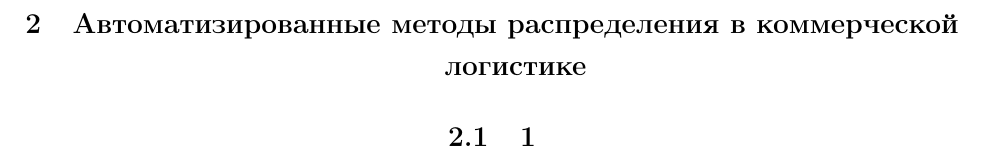
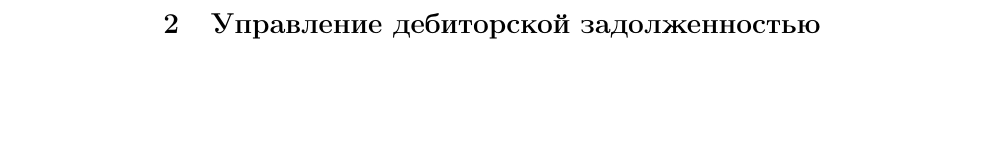
Before and after one commit to kuznetsov2/finance-management, a LaTeX document (Main.tex, which reads 2glava.tex): part of page 4 of 4, cut at the place of the change, the shorter picture padded with empty space. Compiled offline with pdfLaTeX.

Commit message:
txs auto checkin

```diff
--- a/2glava.tex
+++ b/2glava.tex
@@ -1,2 +1 @@
-\section{Автоматизированные методы распределения в коммерческой логистике}
-\subsection{1}
+\section{Управление дебиторской задолженностью}
```
